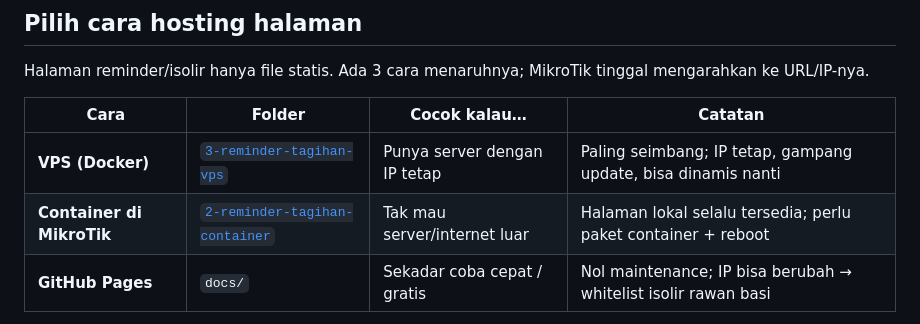
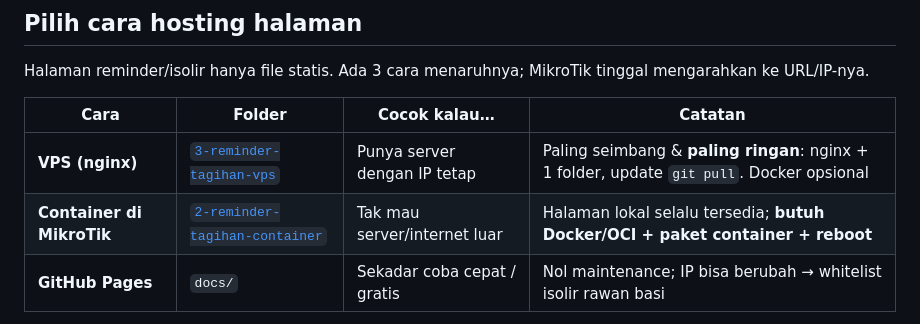
Before and after one commit to faqihuddinhabibi/mikrotik-wisp-tools, a Markdown page: README.md, the part around the change. Rendered like a GitHub page.

```diff
--- a/README.md
+++ b/README.md
@@ -53,8 +53,8 @@ mengarahkan ke URL/IP-nya.
 
 | Cara | Folder | Cocok kalau… | Catatan |
 |------|--------|--------------|---------|
-| **VPS (Docker)** | [`3-reminder-tagihan-vps`](3-reminder-tagihan-vps) | Punya server dengan IP tetap | Paling seimbang; IP tetap, gampang update, bisa dinamis nanti |
-| **Container di MikroTik** | [`2-reminder-tagihan-container`](2-reminder-tagihan-container) | Tak mau server/internet luar | Halaman lokal selalu tersedia; perlu paket container + reboot |
+| **VPS (nginx)** | [`3-reminder-tagihan-vps`](3-reminder-tagihan-vps) | Punya server dengan IP tetap | Paling seimbang & **paling ringan**: nginx + 1 folder, update `git pull`. Docker opsional |
+| **Container di MikroTik** | [`2-reminder-tagihan-container`](2-reminder-tagihan-container) | Tak mau server/internet luar | Halaman lokal selalu tersedia; **butuh Docker/OCI + paket container + reboot** |
 | **GitHub Pages** | `docs/` | Sekadar coba cepat / gratis | Nol maintenance; IP bisa berubah → whitelist isolir rawan basi |
 
 **Untuk fitur isolir** (yang perlu meng-whitelist alamat halaman), **VPS** atau
```
Also changed, not shown: 3-reminder-tagihan-vps/README.md (+61 -34 lines).
